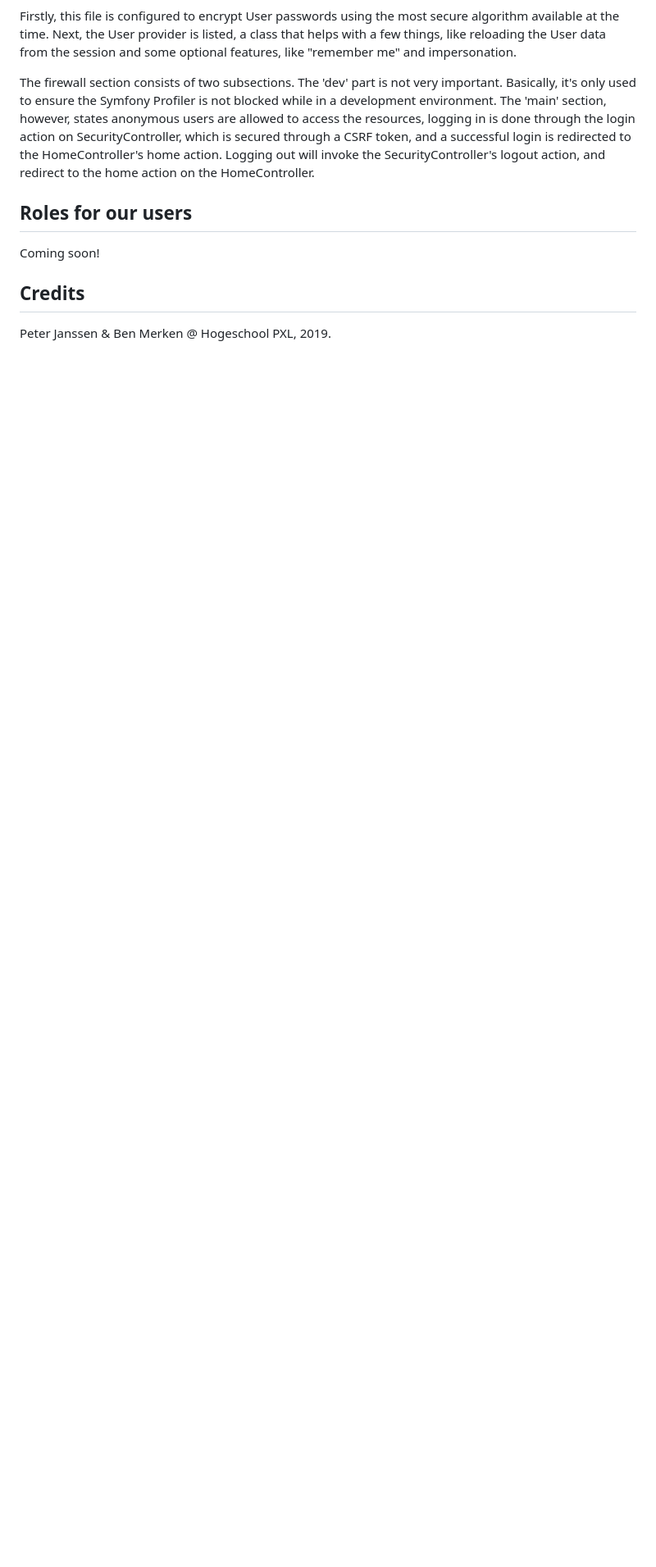
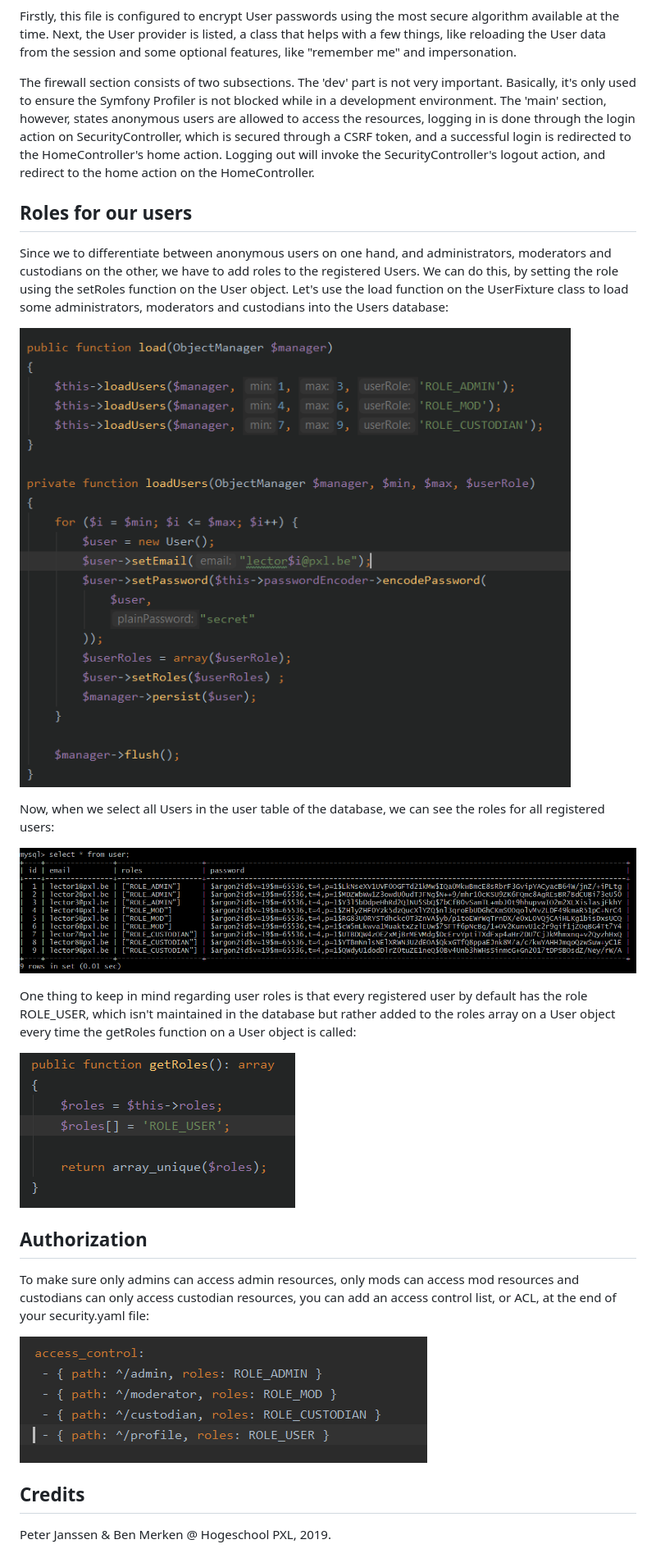
Before and after one commit to BenMerken/webapp-symfony, a Markdown page: README.md, the part around the change. Shown at 82% size. GitHub-like rendering; pictures changed too: ImagesReadme/access_control.PNG (added), ImagesReadme/userFixture_load_users.PNG (added), ImagesReadme/user_getRoles.PNG (added); blank space fills up the shorter version.

```diff
--- a/README.md
+++ b/README.md
@@ -100,7 +100,29 @@ logout action, and redirect to the home action on the HomeController.
 
 ## Roles for our users
 
-Coming soon!
+Since we to differentiate between anonymous users on one hand, and administrators, moderators and custodians on the
+other, we have to add roles to the registered Users. We can do this, by setting the role using the setRoles function on
+the User object. Let's use the load function on the UserFixture class to load some administrators, moderators and
+custodians into the Users database:
+
+![UserFixture load](ImagesReadme/userFixture_load_users.PNG)
+
+Now, when we select all Users in the user table of the database, we can see the roles for all registered users:
+
+![Users in database](ImagesReadme/users_in_database.PNG)
+
+One thing to keep in mind regarding user roles is that every registered user by default has the role ROLE_USER, which
+isn't maintained in the database but rather added to the roles array on a User object every time the getRoles function
+on a User object is called:
+
+![User getRoles](ImagesReadme/user_getRoles.PNG)
+
+## Authorization
+
+To make sure only admins can access admin resources, only mods can access mod resources and custodians can only access
+custodian resources, you can add an access control list, or ACL, at the end of your security.yaml file:
+
+![Access control list](ImagesReadme/access_control.PNG)
 
 ## Credits
 Peter Janssen & Ben Merken @ Hogeschool PXL, 2019.
```
Also changed, not shown: 11 other files.
